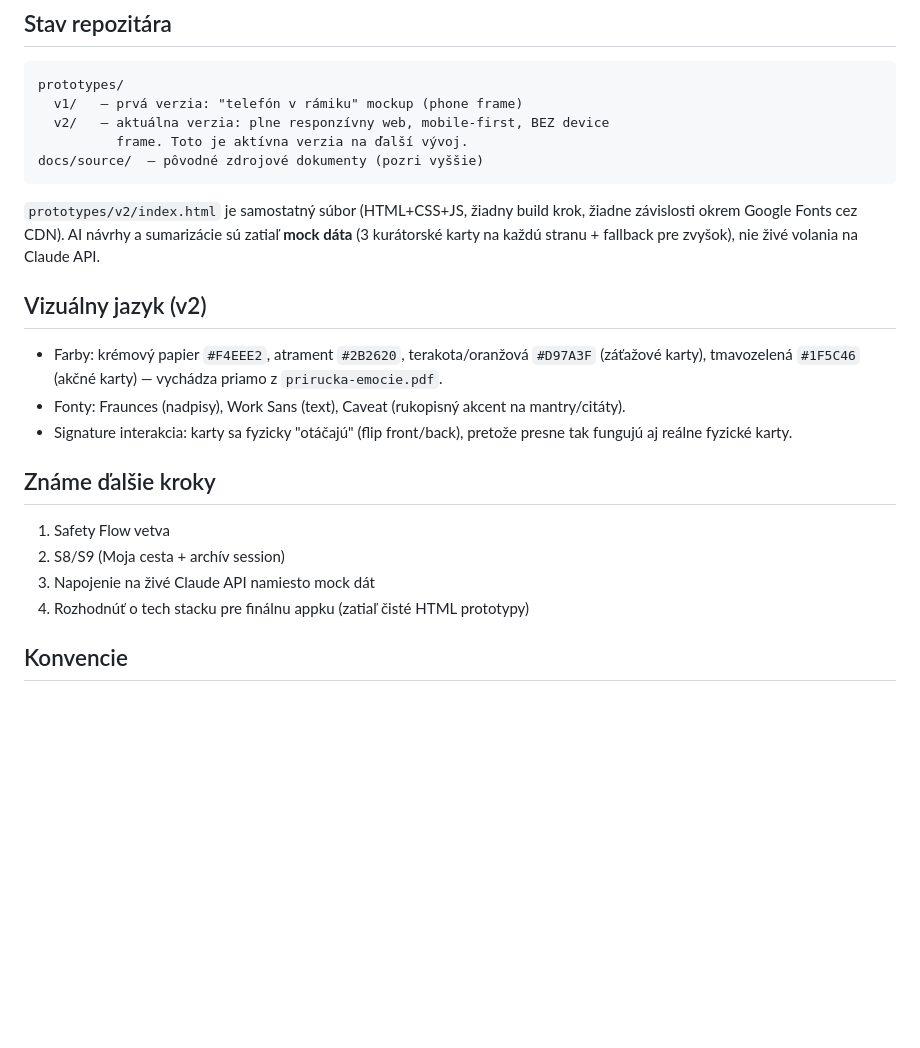
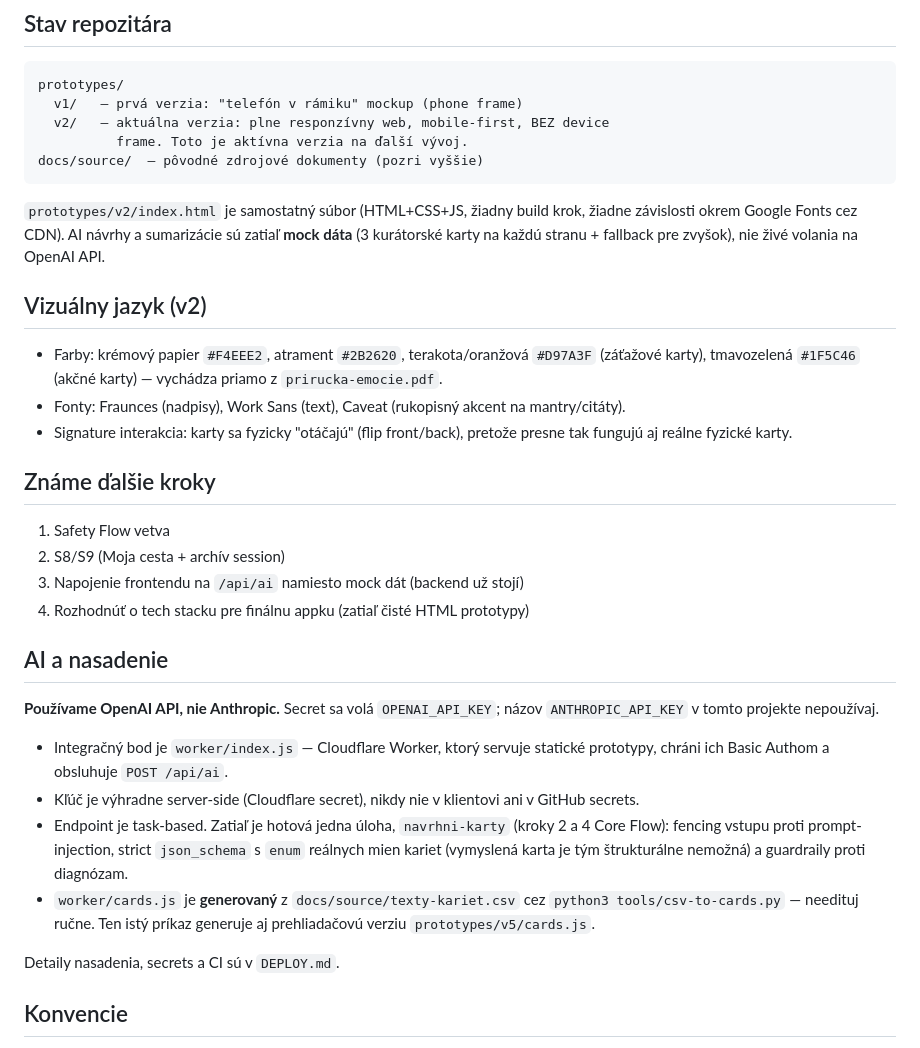
Before and after one commit to vanrado/pribeh-emocii, a Markdown page: CLAUDE.md, the part around the change. GitHub-like rendering; blank space fills up the shorter version.

```diff
--- a/CLAUDE.md
+++ b/CLAUDE.md
@@ -60,7 +60,7 @@ docs/source/  — pôvodné zdrojové dokumenty (pozri vyššie)
 `prototypes/v2/index.html` je samostatný súbor (HTML+CSS+JS, žiadny build
 krok, žiadne závislosti okrem Google Fonts cez CDN). AI návrhy a sumarizácie
 sú zatiaľ **mock dáta** (3 kurátorské karty na každú stranu + fallback pre
-zvyšok), nie živé volania na Claude API.
+zvyšok), nie živé volania na OpenAI API.
 
 ## Vizuálny jazyk (v2)
 
@@ -76,8 +76,27 @@ zvyšok), nie živé volania na Claude API.
 
 1. Safety Flow vetva
 2. S8/S9 (Moja cesta + archív session)
-3. Napojenie na živé Claude API namiesto mock dát
+3. Napojenie frontendu na `/api/ai` namiesto mock dát (backend už stojí)
 4. Rozhodnúť o tech stacku pre finálnu appku (zatiaľ čisté HTML prototypy)
+
+## AI a nasadenie
+
+**Používame OpenAI API, nie Anthropic.** Secret sa volá `OPENAI_API_KEY`;
+názov `ANTHROPIC_API_KEY` v tomto projekte nepoužívaj.
+
+- Integračný bod je `worker/index.js` — Cloudflare Worker, ktorý servuje
+  statické prototypy, chráni ich Basic Authom a obsluhuje `POST /api/ai`.
+- Kľúč je výhradne server-side (Cloudflare secret), nikdy nie v klientovi
+  ani v GitHub secrets.
+- Endpoint je task-based. Zatiaľ je hotová jedna úloha, `navrhni-karty`
+  (kroky 2 a 4 Core Flow): fencing vstupu proti prompt-injection, strict
+  `json_schema` s `enum` reálnych mien kariet (vymyslená karta je tým
+  štrukturálne nemožná) a guardraily proti diagnózam.
+- `worker/cards.js` je **generovaný** z `docs/source/texty-kariet.csv`
+  cez `python3 tools/csv-to-cards.py` — needituj ručne. Ten istý príkaz
+  generuje aj prehliadačovú verziu `prototypes/v5/cards.js`.
+
+Detaily nasadenia, secrets a CI sú v `DEPLOY.md`.
 
 ## Konvencie
 
```
Also changed, not shown: DEPLOY.md (added, +211 -0 lines), STATUS_REPORT.md (+1 -1 lines).
